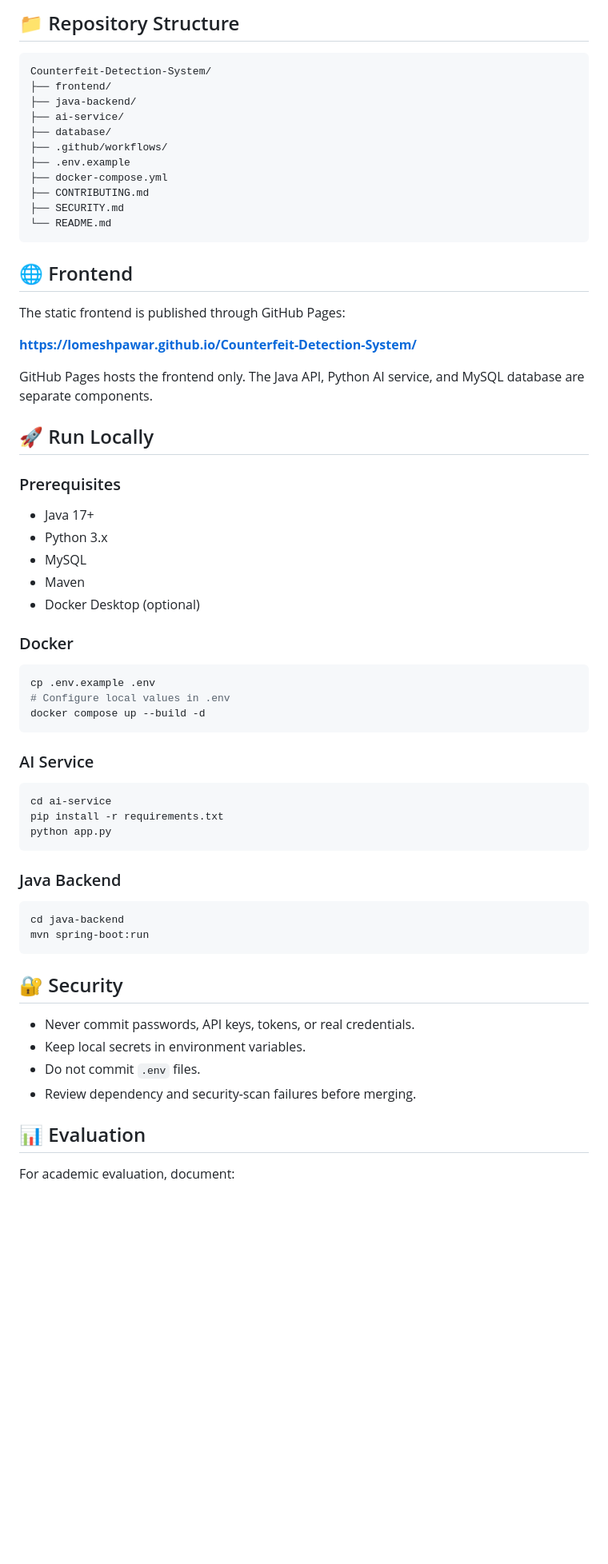
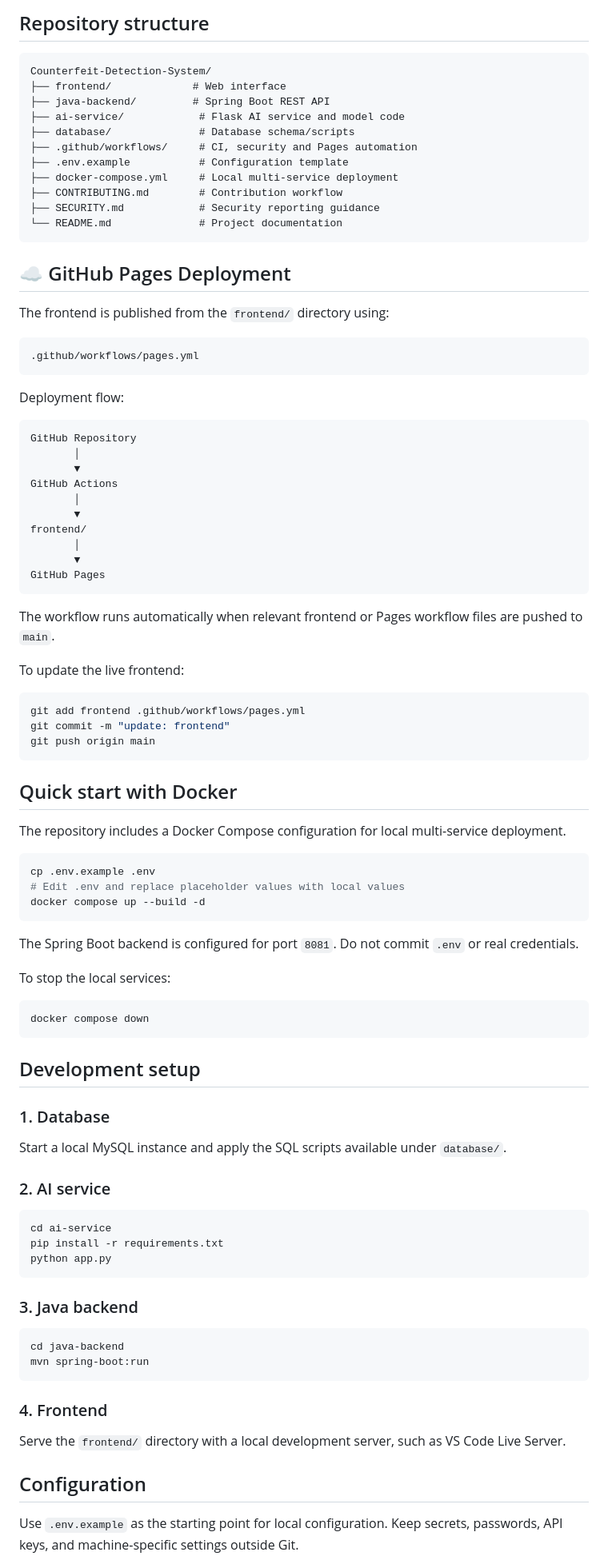
Before and after one commit to lomeshpawar/Counterfeit-Detection-System, a Markdown page: README.md, the part around one of its changes. Shown at 80% size. Drawn GitHub-style; blank space fills up the shorter version.

Commit message:
docs: revert README changes

````diff
--- a/README.md
+++ b/README.md
@@ -58,47 +67,78 @@ The project separates responsibilities across a **Java/Spring Boot REST API**, *
 
-## 📁 Repository Structure
+## Repository structure
 
 ```text
 Counterfeit-Detection-System/
-├── frontend/
-├── java-backend/
-├── ai-service/
-├── database/
-├── .github/workflows/
-├── .env.example
-├── docker-compose.yml
-├── CONTRIBUTING.md
-├── SECURITY.md
-└── README.md
+├── frontend/             # Web interface
+├── java-backend/         # Spring Boot REST API
+├── ai-service/            # Flask AI service and model code
+├── database/              # Database schema/scripts
+├── .github/workflows/     # CI, security and Pages automation
+├── .env.example           # Configuration template
+├── docker-compose.yml     # Local multi-service deployment
+├── CONTRIBUTING.md        # Contribution workflow
+├── SECURITY.md            # Security reporting guidance
+└── README.md              # Project documentation
 ```
 
-## 🌐 Frontend
+## ☁️ GitHub Pages Deployment
 
-The static frontend is published through GitHub Pages:
+The frontend is published from the `frontend/` directory using:
 
-**https://lomeshpawar.github.io/Counterfeit-Detection-System/**
+```text
+.github/workflows/pages.yml
+```
 
-GitHub Pages hosts the frontend only. The Java API, Python AI service, and MySQL database are separate components.
+Deployment flow:
 
-## 🚀 Run Locally
+```text
+GitHub Repository
+       │
+       ▼
+GitHub Actions
+       │
+       ▼
+frontend/
+       │
+       ▼
+GitHub Pages
+```
 
-### Prerequisites
+The workflow runs automatically when relevant frontend or Pages workflow files are pushed to `main`.
 
-- Java 17+
-- Python 3.x
-- MySQL
-- Maven
-- Docker Desktop (optional)
+To update the live frontend:
 
-### Docker
+```bash
+git add frontend .github/workflows/pages.yml
+git commit -m "update: frontend"
+git push origin main
+```
+
+## Quick start with Docker
+
+The repository includes a Docker Compose configuration for local multi-service deployment.
 
 ```bash
 cp .env.example .env
-# Configure local values in .env
+# Edit .env and replace placeholder values with local values
 docker compose up --build -d
 ```
 
-### AI Service
+The Spring Boot backend is configured for port `8081`. Do not commit `.env` or real credentials.
+
+To stop the local services:
+
+```bash
+docker compose down
+```
+
+## Development setup
+
+### 1. Database
+
+Start a local MySQL instance and apply the SQL scripts available under `database/`.
+
+### 2. AI service
 
 ```bash
 cd ai-service
@@ -106,21 +146,18 @@ pip install -r requirements.txt
 python app.py
 ```
 
-### Java Backend
+### 3. Java backend
 
 ```bash
 cd java-backend
 mvn spring-boot:run
 ```
 
-## 🔐 Security
+### 4. Frontend
 
-- Never commit passwords, API keys, tokens, or real credentials.
-- Keep local secrets in environment variables.
-- Do not commit `.env` files.
-- Review dependency and security-scan failures before merging.
+Serve the `frontend/` directory with a local development server, such as VS Code Live Server.
 
-## 📊 Evaluation
+## Configuration
 
-For academic evaluation, document:
+Use `.env.example` as the starting point for local configuration. Keep secrets, passwords, API keys, and machine-specific settings outside Git.
 
````
Also changed, not shown: other parts of README.md (+92 -55 lines).
